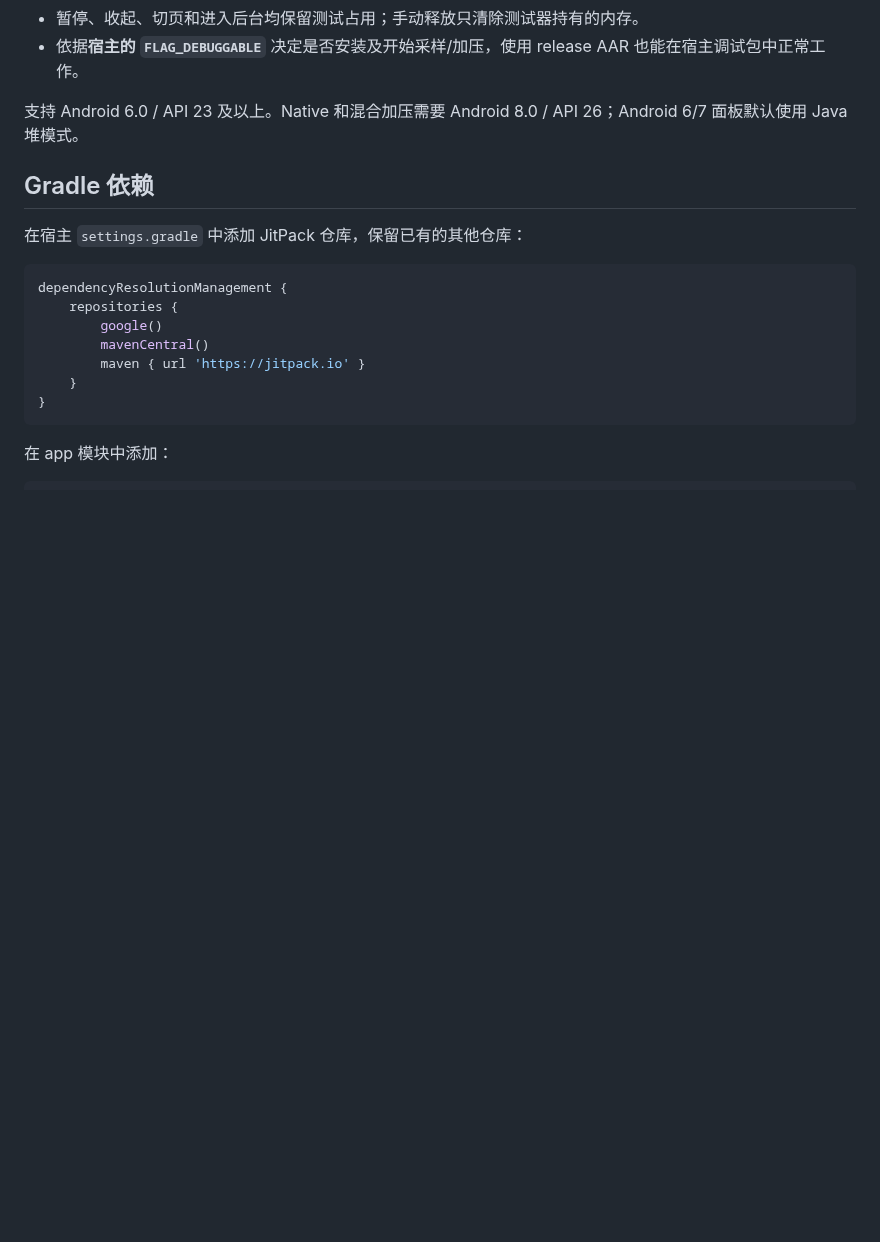
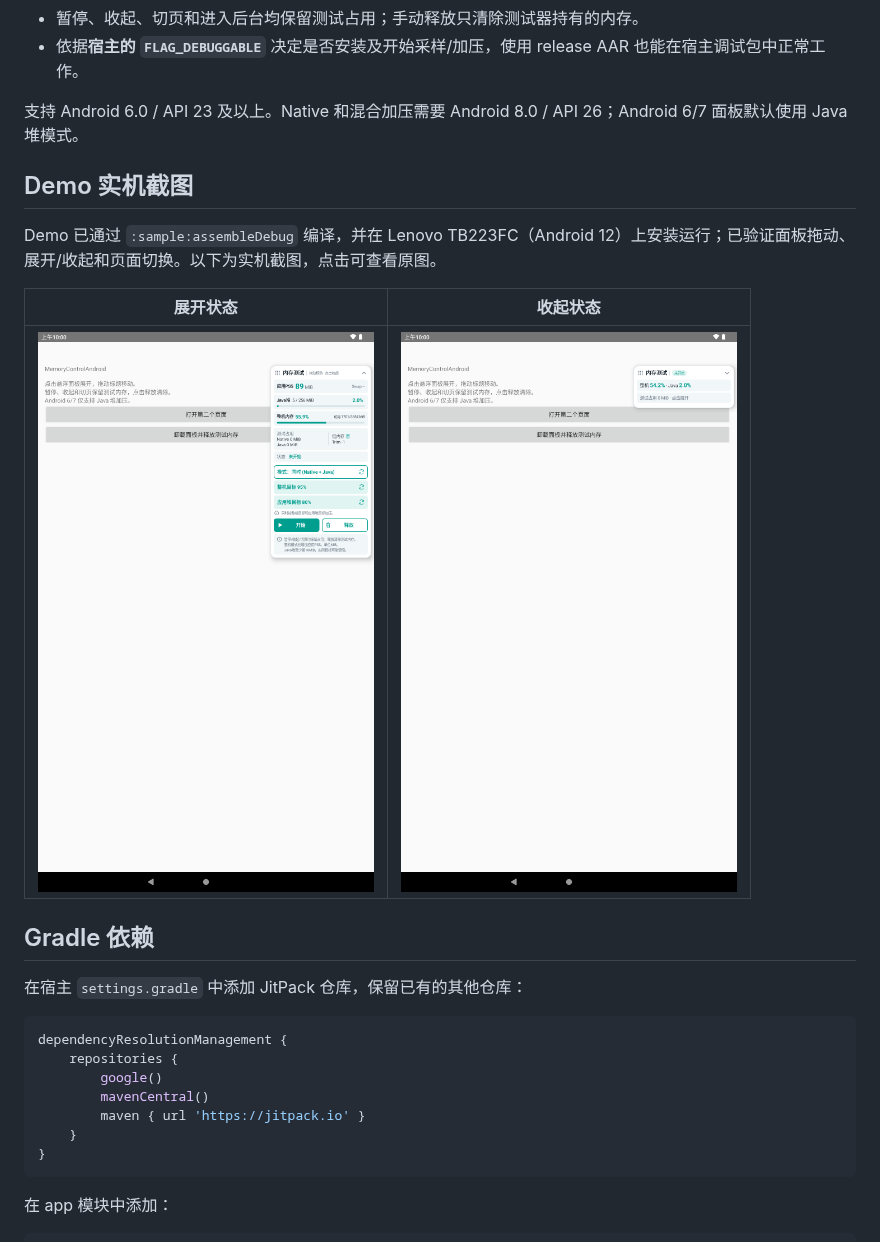
Before and after one commit to kingslou/MemoryControlAndroid, a Markdown page: README.md, the part around the change. Rendered like a GitHub page; pictures changed too: docs/screenshots/panel-collapsed.png (added), docs/screenshots/panel-expanded.png (added); blank space fills up the shorter version.

Commit message:
Add demo device screenshots for expanded and collapsed panel

```diff
--- a/README.md
+++ b/README.md
@@ -11,6 +11,14 @@
 - 依据**宿主的 `FLAG_DEBUGGABLE`** 决定是否安装及开始采样/加压，使用 release AAR 也能在宿主调试包中正常工作。
 
 支持 Android 6.0 / API 23 及以上。Native 和混合加压需要 Android 8.0 / API 26；Android 6/7 面板默认使用 Java 堆模式。
+
+## Demo 实机截图
+
+Demo 已通过 `:sample:assembleDebug` 编译，并在 Lenovo TB223FC（Android 12）上安装运行；已验证面板拖动、展开/收起和页面切换。以下为实机截图，点击可查看原图。
+
+| 展开状态 | 收起状态 |
+| --- | --- |
+| <img src="docs/screenshots/panel-expanded.png" alt="内存监控面板展开状态" width="420"> | <img src="docs/screenshots/panel-collapsed.png" alt="内存监控面板收起状态" width="420"> |
 
 ## Gradle 依赖
 
```
